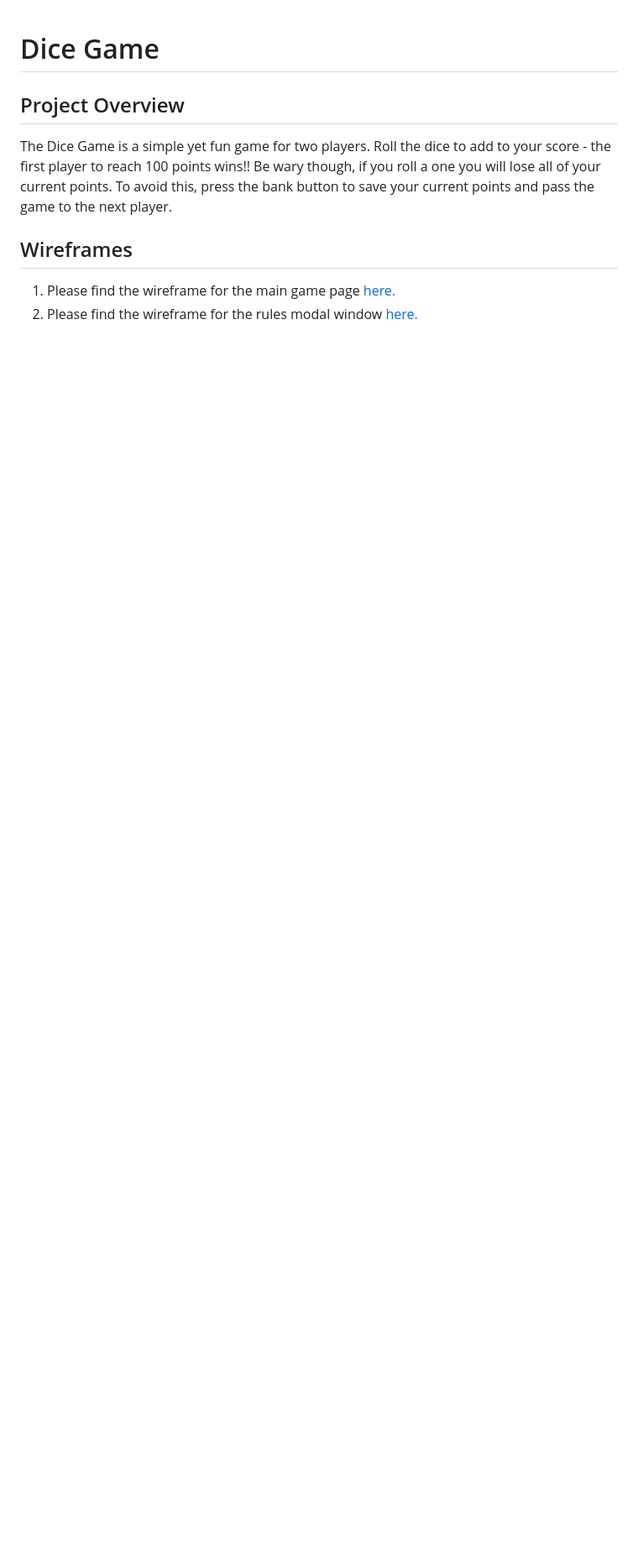
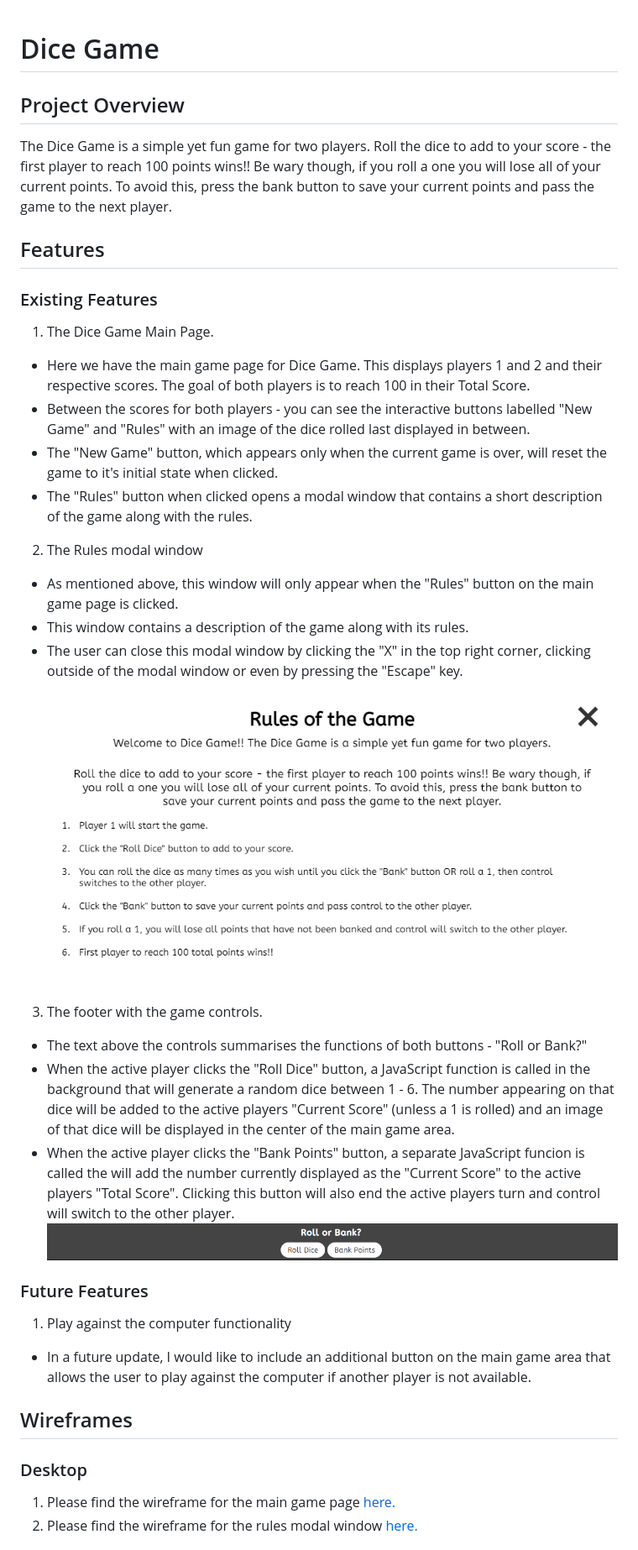
Before and after one commit to StephenB92/dice-game, a Markdown page: README.md, the part around the change printed below. Shown: that part at 84% size. Rendered like a GitHub page; pictures changed too: assets/screenshots/controls-footer.png (added), assets/screenshots/rules-modal.png (added); blank space fills up the shorter version.

Commit message:
Update README.md with section on project features.

```diff
--- a/README.md
+++ b/README.md
@@ -4,8 +4,35 @@
 
 The Dice Game is a simple yet fun game for two players. Roll the dice to add to your score - the first player to reach 100 points wins!! Be wary though, if you roll a one you will lose all of your current points. To avoid this, press the bank button to save your current points and pass the game to the next player.
 
+## Features
+
+### Existing Features
+
+1. The Dice Game Main Page.
+- Here we have the main game page for Dice Game. This displays players 1 and 2 and their respective scores. The goal of both players is to reach 100 in their Total Score.
+- Between the scores for both players - you can see the interactive buttons labelled "New Game" and "Rules" with an image of the dice rolled last displayed in between.
+- The "New Game" button, which appears only when the current game is over, will reset the game to it's initial state when clicked.
+- The "Rules" button when clicked opens a modal window that contains a short description of the game along with the rules.
+
+2. The Rules modal window
+- As mentioned above, this window will only appear when the "Rules" button on the main game page is clicked.
+- This window contains a description of the game along with its rules.
+- The user can close this modal window by clicking the "X" in the top right corner, clicking outside of the modal window or even by pressing the "Escape" key.
+![Rules Modal Screenshot](assets/screenshots/rules-modal.png)
+
+3. The footer with the game controls.
+- The text above the controls summarises the functions of both buttons - "Roll or Bank?"
+- When the active player clicks the "Roll Dice" button, a JavaScript function is called in the background that will generate a random dice between 1 - 6. The number appearing on that dice will be added to the active players "Current Score" (unless a 1 is rolled) and an image of that dice will be displayed in the center of the main game area.
+- When the active player clicks the "Bank Points" button, a separate JavaScript funcion is called the will add the number currently displayed as the "Current Score" to the active players "Total Score". Clicking this button will also end the active players turn and control will switch to the other player.
+![Footer Controls Screenshot](assets/screenshots/controls-footer.png)
+
+### Future Features
+
+1. Play against the computer functionality
+- In a future update, I would like to include an additional button on the main game area that allows the user to play against the computer if another player is not available.
 
 ## Wireframes
 
+### Desktop
 1. Please find the wireframe for the main game page [here.](assets/wireframes/desktop/main-page.png)
 2. Please find the wireframe for the rules modal window [here.](assets/wireframes/desktop/rules-modal.png)
```
Also changed, not shown: other parts of README.md (+6 -0 lines).
